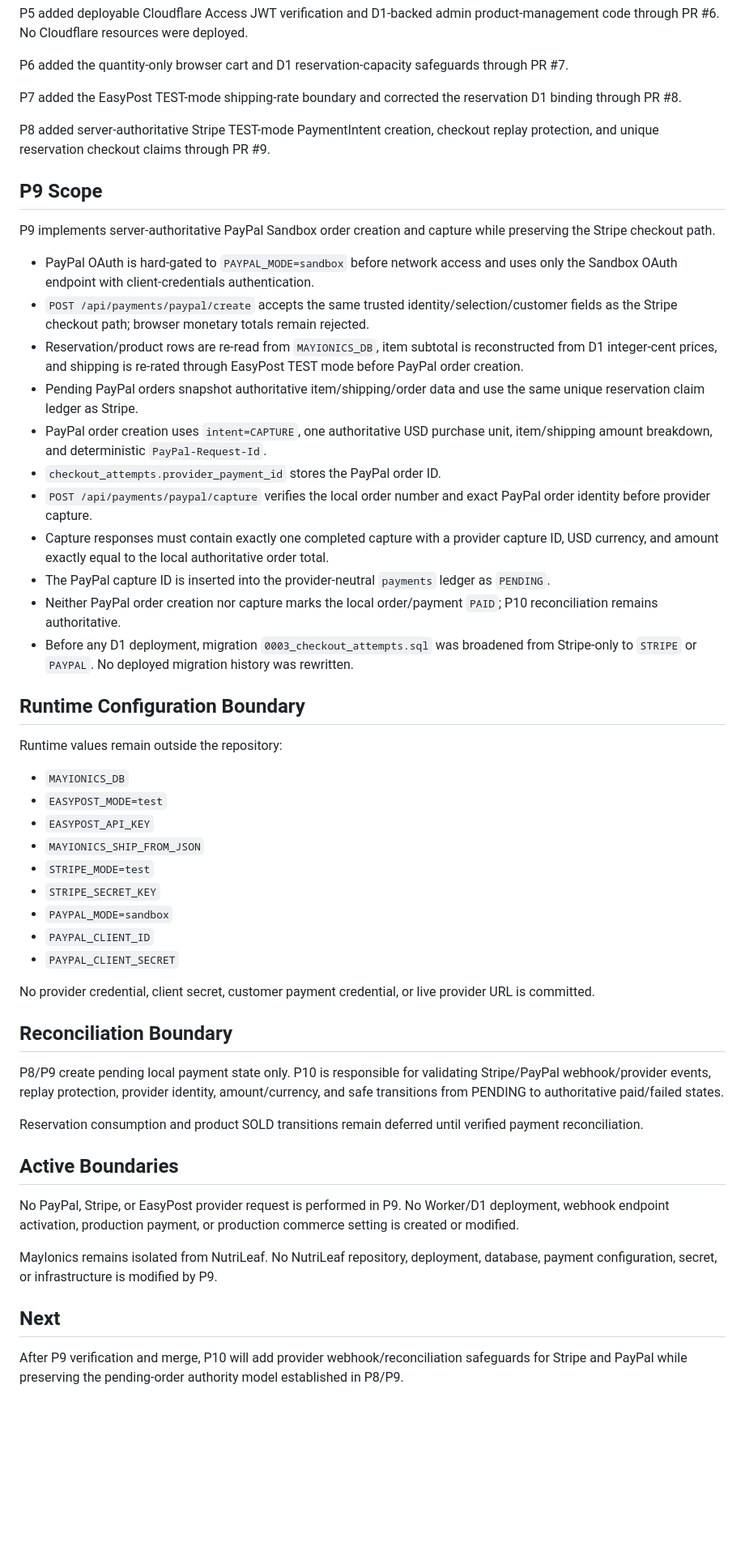
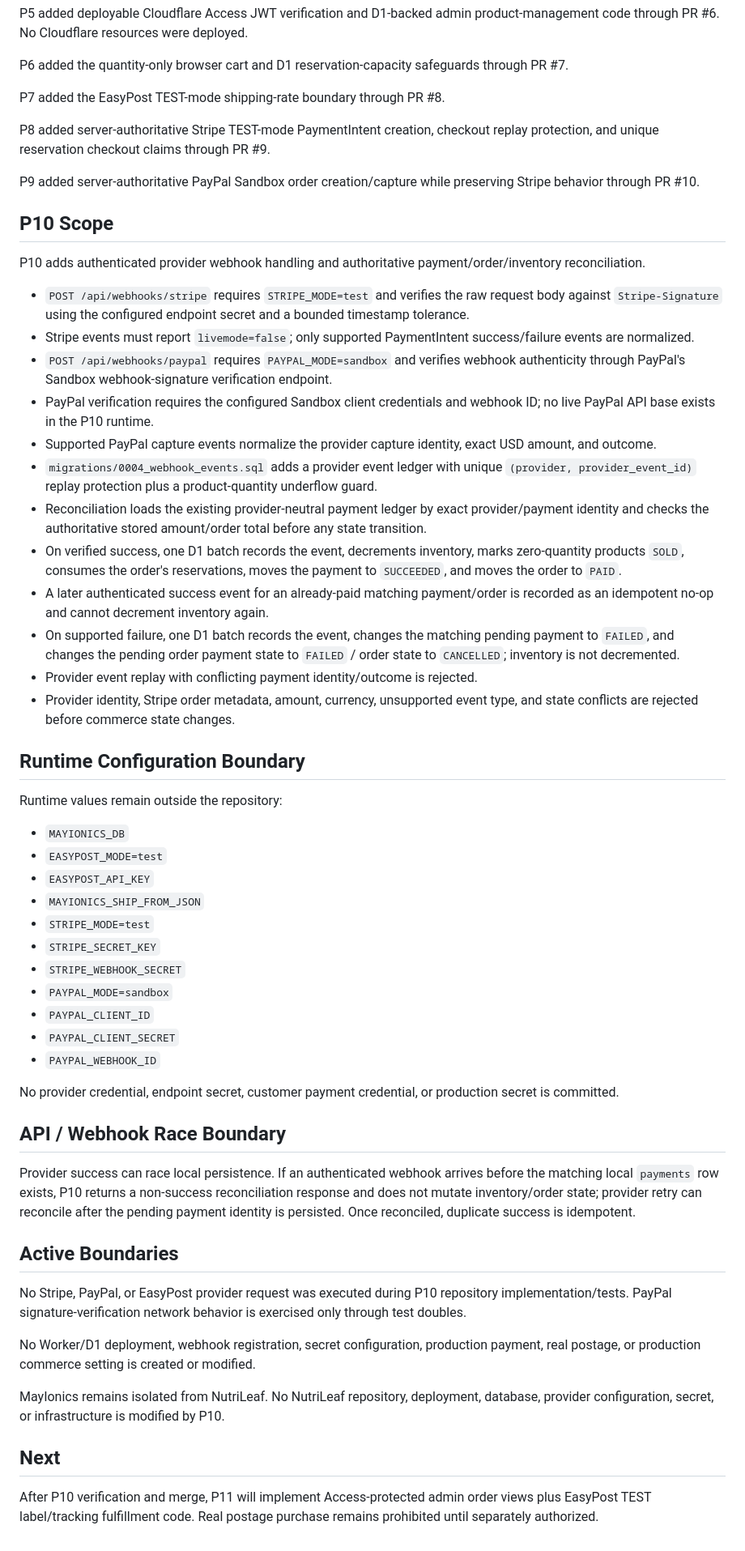
Before and after one commit to MayIonics/mayionics.github.io, a Markdown page: docs/PROJECT_STATE.md, the part around one of its changes. Shown at 81% size. Rendered like a GitHub page; blank space fills up the shorter version.

Commit message:
P10 docs: record reconciliation checkpoint

```diff
--- a/docs/PROJECT_STATE.md
+++ b/docs/PROJECT_STATE.md
@@ -21,25 +21,28 @@ P5 added deployable Cloudflare Access JWT verification and D1-backed admin produ
 
 P6 added the quantity-only browser cart and D1 reservation-capacity safeguards through PR #7.
 
-P7 added the EasyPost TEST-mode shipping-rate boundary and corrected the reservation D1 binding through PR #8.
+P7 added the EasyPost TEST-mode shipping-rate boundary through PR #8.
 
 P8 added server-authoritative Stripe TEST-mode PaymentIntent creation, checkout replay protection, and unique reservation checkout claims through PR #9.
 
-## P9 Scope
+P9 added server-authoritative PayPal Sandbox order creation/capture while preserving Stripe behavior through PR #10.
 
-P9 implements server-authoritative PayPal Sandbox order creation and capture while preserving the Stripe checkout path.
+## P10 Scope
 
-- PayPal OAuth is hard-gated to `PAYPAL_MODE=sandbox` before network access and uses only the Sandbox OAuth endpoint with client-credentials authentication.
-- `POST /api/payments/paypal/create` accepts the same trusted identity/selection/customer fields as the Stripe checkout path; browser monetary totals remain rejected.
-- Reservation/product rows are re-read from `MAYIONICS_DB`, item subtotal is reconstructed from D1 integer-cent prices, and shipping is re-rated through EasyPost TEST mode before PayPal order creation.
-- Pending PayPal orders snapshot authoritative item/shipping/order data and use the same unique reservation claim ledger as Stripe.
-- PayPal order creation uses `intent=CAPTURE`, one authoritative USD purchase unit, item/shipping amount breakdown, and deterministic `PayPal-Request-Id`.
-- `checkout_attempts.provider_payment_id` stores the PayPal order ID.
-- `POST /api/payments/paypal/capture` verifies the local order number and exact PayPal order identity before provider capture.
-- Capture responses must contain exactly one completed capture with a provider capture ID, USD currency, and amount exactly equal to the local authoritative order total.
-- The PayPal capture ID is inserted into the provider-neutral `payments` ledger as `PENDING`.
-- Neither PayPal order creation nor capture marks the local order/payment `PAID`; P10 reconciliation remains authoritative.
-- Before any D1 deployment, migration `0003_checkout_attempts.sql` was broadened from Stripe-only to `STRIPE` or `PAYPAL`. No deployed migration history was rewritten.
+P10 adds authenticated provider webhook handling and authoritative payment/order/inventory reconciliation.
+
+- `POST /api/webhooks/stripe` requires `STRIPE_MODE=test` and verifies the raw request body against `Stripe-Signature` using the configured endpoint secret and a bounded timestamp tolerance.
+- Stripe events must report `livemode=false`; only supported PaymentIntent success/failure events are normalized.
+- `POST /api/webhooks/paypal` requires `PAYPAL_MODE=sandbox` and verifies webhook authenticity through PayPal's Sandbox webhook-signature verification endpoint.
+- PayPal verification requires the configured Sandbox client credentials and webhook ID; no live PayPal API base exists in the P10 runtime.
+- Supported PayPal capture events normalize the provider capture identity, exact USD amount, and outcome.
+- `migrations/0004_webhook_events.sql` adds a provider event ledger with unique `(provider, provider_event_id)` replay protection plus a product-quantity underflow guard.
+- Reconciliation loads the existing provider-neutral payment ledger by exact provider/payment identity and checks the authoritative stored amount/order total before any state transition.
+- On verified success, one D1 batch records the event, decrements inventory, marks zero-quantity products `SOLD`, consumes the order's reservations, moves the payment to `SUCCEEDED`, and moves the order to `PAID`.
+- A later authenticated success event for an already-paid matching payment/order is recorded as an idempotent no-op and cannot decrement inventory again.
+- On supported failure, one D1 batch records the event, changes the matching pending payment to `FAILED`, and changes the pending order payment state to `FAILED` / order state to `CANCELLED`; inventory is not decremented.
+- Provider event replay with conflicting payment identity/outcome is rejected.
+- Provider identity, Stripe order metadata, amount, currency, unsupported event type, and state conflicts are rejected before commerce state changes.
 
 ## Runtime Configuration Boundary
 
@@ -51,24 +54,26 @@ Runtime values remain outside the repository:
 - `MAYIONICS_SHIP_FROM_JSON`
 - `STRIPE_MODE=test`
 - `STRIPE_SECRET_KEY`
+- `STRIPE_WEBHOOK_SECRET`
 - `PAYPAL_MODE=sandbox`
 - `PAYPAL_CLIENT_ID`
 - `PAYPAL_CLIENT_SECRET`
+- `PAYPAL_WEBHOOK_ID`
 
-No provider credential, client secret, customer payment credential, or live provider URL is committed.
+No provider credential, endpoint secret, customer payment credential, or production secret is committed.
 
-## Reconciliation Boundary
+## API / Webhook Race Boundary
 
-P8/P9 create pending local payment state only. P10 is responsible for validating Stripe/PayPal webhook/provider events, replay protection, provider identity, amount/currency, and safe transitions from PENDING to authoritative paid/failed states.
-
-Reservation consumption and product SOLD transitions remain deferred until verified payment reconciliation.
+Provider success can race local persistence. If an authenticated webhook arrives before the matching local `payments` row exists, P10 returns a non-success reconciliation response and does not mutate inventory/order state; provider retry can reconcile after the pending payment identity is persisted. Once reconciled, duplicate success is idempotent.
 
 ## Active Boundaries
 
-No PayPal, Stripe, or EasyPost provider request is performed in P9. No Worker/D1 deployment, webhook endpoint activation, production payment, or production commerce setting is created or modified.
+No Stripe, PayPal, or EasyPost provider request was executed during P10 repository implementation/tests. PayPal signature-verification network behavior is exercised only through test doubles.
 
-MayIonics remains isolated from NutriLeaf. No NutriLeaf repository, deployment, database, payment configuration, secret, or infrastructure is modified by P9.
+No Worker/D1 deployment, webhook registration, secret configuration, production payment, real postage, or production commerce setting is created or modified.
+
+MayIonics remains isolated from NutriLeaf. No NutriLeaf repository, deployment, database, provider configuration, secret, or infrastructure is modified by P10.
 
 ## Next
 
-After P9 verification and merge, P10 will add provider webhook/reconciliation safeguards for Stripe and PayPal while preserving the pending-order authority model established in P8/P9.
+After P10 verification and merge, P11 will implement Access-protected admin order views plus EasyPost TEST label/tracking fulfillment code. Real postage purchase remains prohibited until separately authorized.
```
Also changed, not shown: other parts of docs/PROJECT_STATE.md (+3 -3 lines).
